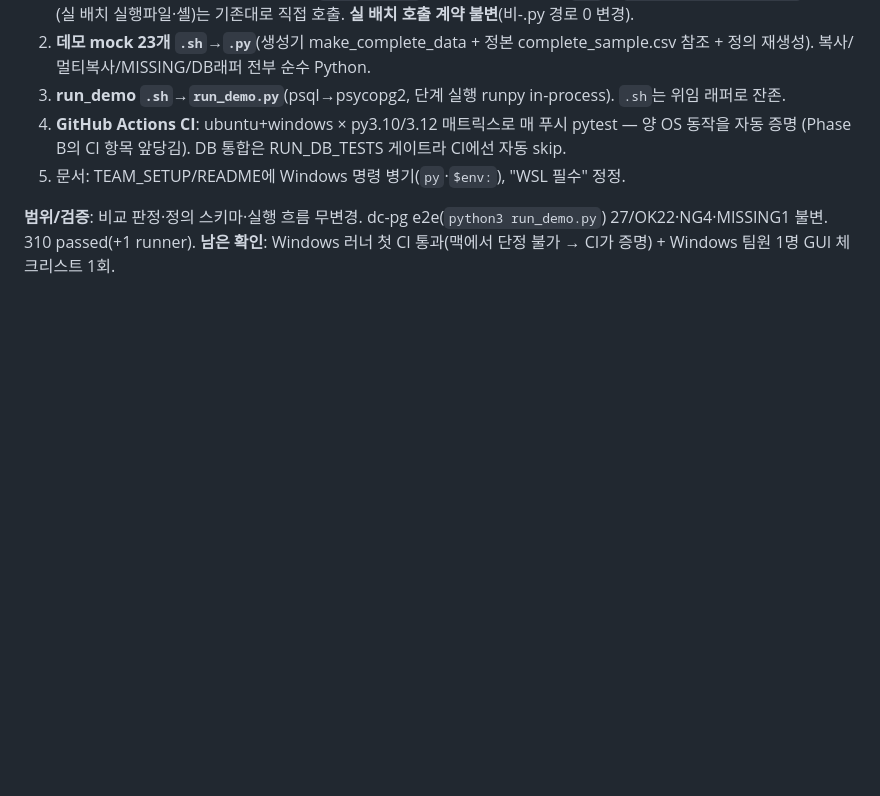
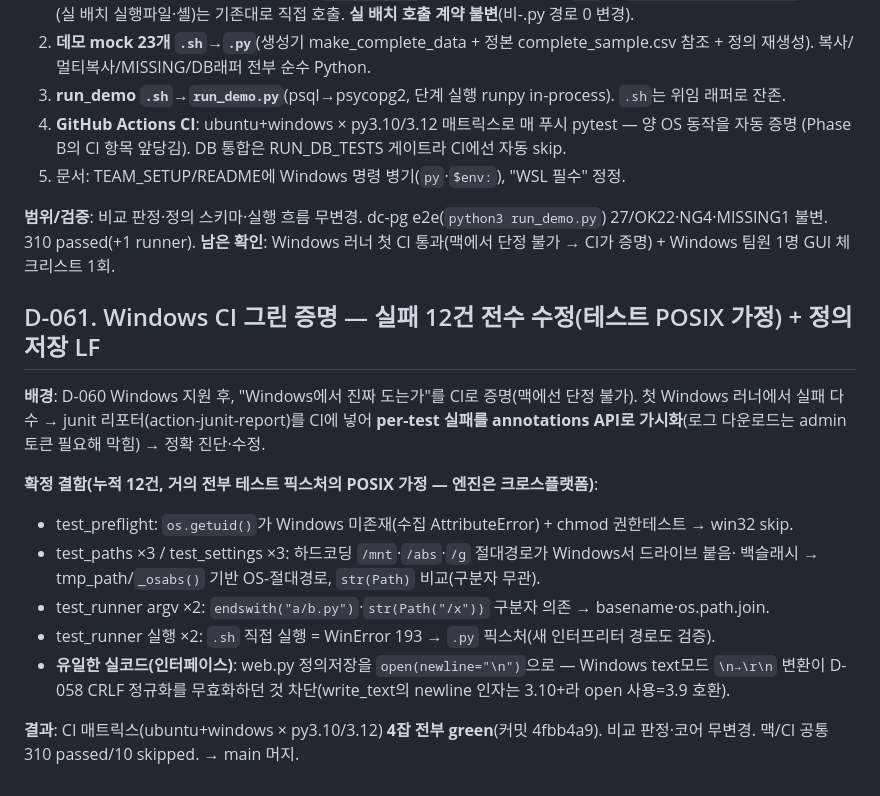
Before and after one commit to kyh0815/DataComparator, a Markdown page: docs/DECISIONS.md, the part around the change. Drawn GitHub-style; blank space fills up the shorter version.

Commit message:
docs: D-061 Windows CI 그린 증명 기록 + STATE_REPORT
Co-Authored-By: Claude Opus 4.8 <noreply@anthropic.com>

```diff
--- a/docs/DECISIONS.md
+++ b/docs/DECISIONS.md
@@ -1121,3 +1121,21 @@ evidence build_rows/build_diff_rows 키잉 공유·checkpoint 캐싱(클릭마
 
 **범위/검증**: 비교 판정·정의 스키마·실행 흐름 무변경. dc-pg e2e(`python3 run_demo.py`) 27/OK22·NG4·MISSING1 불변.
 310 passed(+1 runner). **남은 확인**: Windows 러너 첫 CI 통과(맥에서 단정 불가 → CI가 증명) + Windows 팀원 1명 GUI 체크리스트 1회.
+
+## D-061. Windows CI 그린 증명 — 실패 12건 전수 수정(테스트 POSIX 가정) + 정의저장 LF
+
+**배경**: D-060 Windows 지원 후, "Windows에서 진짜 도는가"를 CI로 증명(맥에선 단정 불가).
+첫 Windows 러너에서 실패 다수 → junit 리포터(action-junit-report)를 CI에 넣어 **per-test 실패를
+annotations API로 가시화**(로그 다운로드는 admin 토큰 필요해 막힘) → 정확 진단·수정.
+
+**확정 결함(누적 12건, 거의 전부 테스트 픽스처의 POSIX 가정 — 엔진은 크로스플랫폼)**:
+- test_preflight: `os.getuid()`가 Windows 미존재(수집 AttributeError) + chmod 권한테스트 → win32 skip.
+- test_paths ×3 / test_settings ×3: 하드코딩 `/mnt`·`/abs`·`/g` 절대경로가 Windows서 드라이브 붙음·
+  백슬래시 → tmp_path/`_osabs()` 기반 OS-절대경로, `str(Path)` 비교(구분자 무관).
+- test_runner argv ×2: `endswith("a/b.py")`·`str(Path("/x"))` 구분자 의존 → basename·os.path.join.
+- test_runner 실행 ×2: `.sh` 직접 실행 = WinError 193 → `.py` 픽스처(새 인터프리터 경로도 검증).
+- **유일한 실코드(인터페이스)**: web.py 정의저장을 `open(newline="\n")`으로 — Windows text모드 `\n→\r\n`
+  변환이 D-058 CRLF 정규화를 무효화하던 것 차단(write_text의 newline 인자는 3.10+라 open 사용=3.9 호환).
+
+**결과**: CI 매트릭스(ubuntu+windows × py3.10/3.12) **4잡 전부 green**(커밋 4fbb4a9). 비교 판정·코어 무변경.
+맥/CI 공통 310 passed/10 skipped. → main 머지.
```
Also changed, not shown: STATE_REPORT.md (+7 -1 lines).
